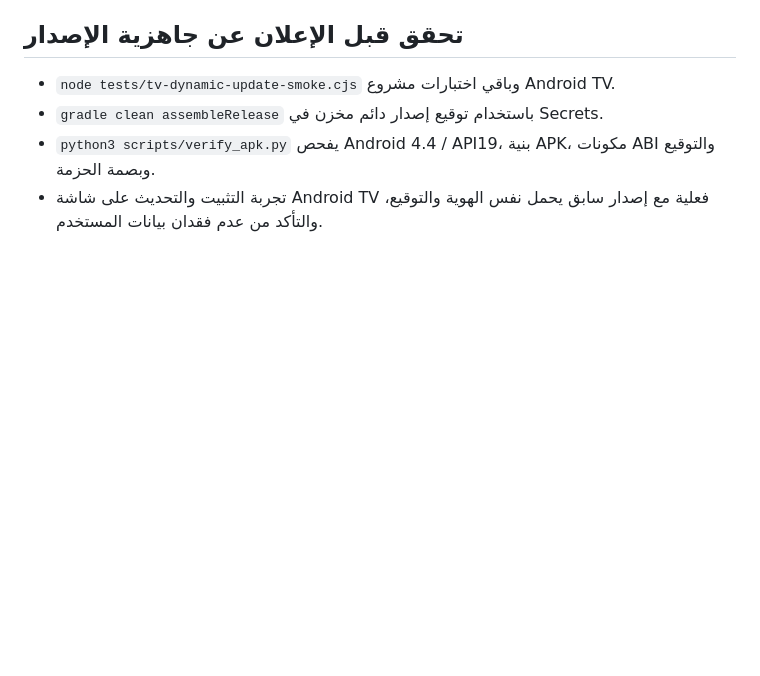
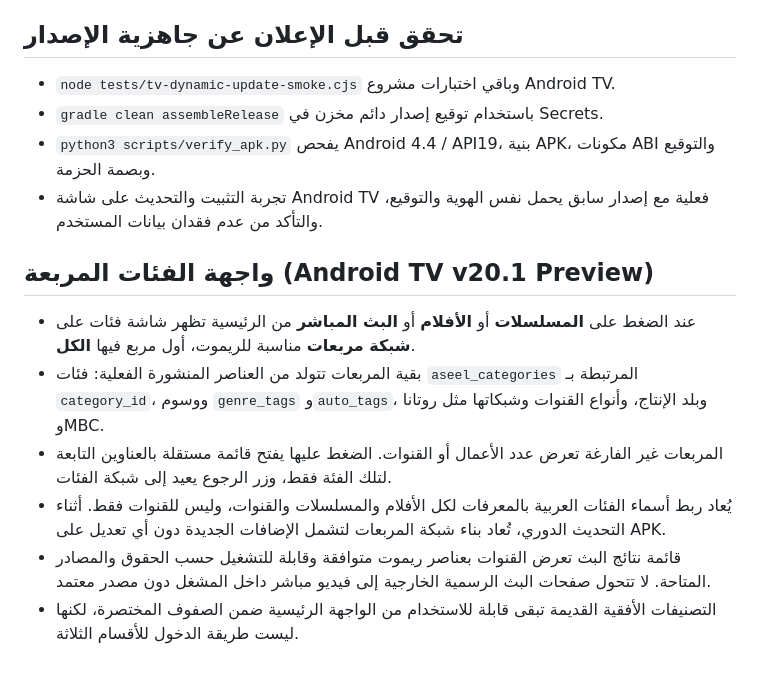
Before and after one commit to youef/app_apk, a Markdown page: docs/TV_DYNAMIC_CATALOG_UPDATER_V20.md, the part around the change. Drawn GitHub-style; blank space fills up the shorter version.

Commit message:
docs(tv): explain new All-first square category directories for every media section

```diff
--- a/docs/TV_DYNAMIC_CATALOG_UPDATER_V20.md
+++ b/docs/TV_DYNAMIC_CATALOG_UPDATER_V20.md
@@ -20,3 +20,11 @@
 - `gradle clean assembleRelease` باستخدام توقيع إصدار دائم مخزن في Secrets.
 - `python3 scripts/verify_apk.py` يفحص Android 4.4 / API19، بنية APK، مكونات ABI والتوقيع وبصمة الحزمة.
 - تجربة التثبيت والتحديث على شاشة Android TV فعلية مع إصدار سابق يحمل نفس الهوية والتوقيع، والتأكد من عدم فقدان بيانات المستخدم.
+
+## واجهة الفئات المربعة (Android TV v20.1 Preview)
+- عند الضغط على **المسلسلات** أو **الأفلام** أو **البث المباشر** من الرئيسية تظهر شاشة فئات على **شبكة مربعات** مناسبة للريموت، أول مربع فيها **الكل**.
+- بقية المربعات تتولد من العناصر المنشورة الفعلية: فئات `aseel_categories` المرتبطة بـ `category_id`، ووسوم `genre_tags` و`auto_tags`، وبلد الإنتاج، وأنواع القنوات وشبكاتها مثل روتانا وMBC.
+- المربعات غير الفارغة تعرض عدد الأعمال أو القنوات. الضغط عليها يفتح قائمة مستقلة بالعناوين التابعة لتلك الفئة فقط، وزر الرجوع يعيد إلى شبكة الفئات.
+- يُعاد ربط أسماء الفئات العربية بالمعرفات لكل الأفلام والمسلسلات والقنوات، وليس للقنوات فقط. أثناء التحديث الدوري، تُعاد بناء شبكة المربعات لتشمل الإضافات الجديدة دون أي تعديل على APK.
+- قائمة نتائج البث تعرض القنوات بعناصر ريموت متوافقة وقابلة للتشغيل حسب الحقوق والمصادر المتاحة. لا تتحول صفحات البث الرسمية الخارجية إلى فيديو مباشر داخل المشغل دون مصدر معتمد.
+- التصنيفات الأفقية القديمة تبقى قابلة للاستخدام من الواجهة الرئيسية ضمن الصفوف المختصرة، لكنها ليست طريقة الدخول للأقسام الثلاثة.
```
